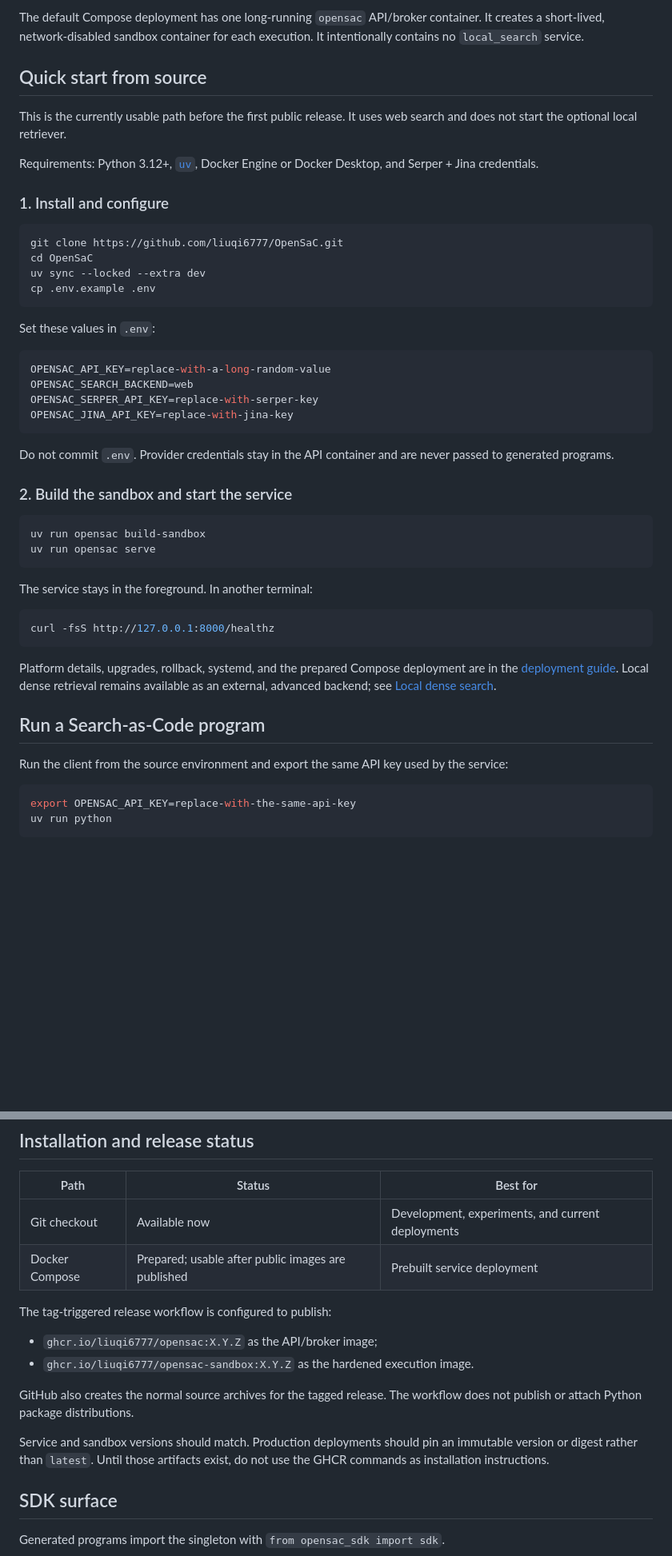
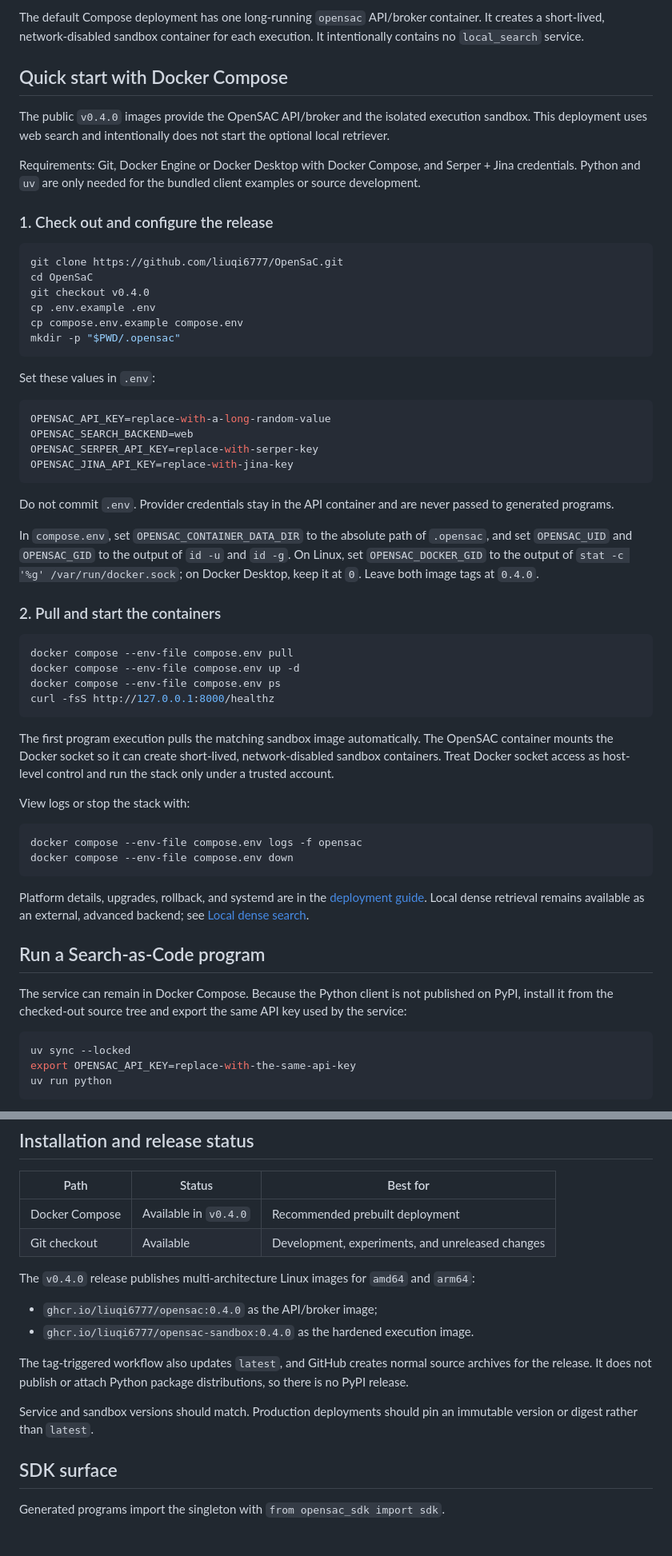
Before and after one commit to liuqi6777/OpenSaC, a Markdown page: README.md, 2 parts joined by grey strips. Shown at 80% size. GitHub-like rendering; blank space fills up the shorter version.

````diff
--- a/README.md
+++ b/README.md
@@ -64,21 +64,23 @@ The default Compose deployment has one long-running `opensac` API/broker contain
 short-lived, network-disabled sandbox container for each execution. It intentionally contains no
 `local_search` service.
 
-## Quick start from source
+## Quick start with Docker Compose
 
-This is the currently usable path before the first public release. It uses web search and does not
-start the optional local retriever.
+The public `v0.4.0` images provide the OpenSAC API/broker and the isolated execution sandbox. This
+deployment uses web search and intentionally does not start the optional local retriever.
 
-Requirements: Python 3.12+, [`uv`](https://docs.astral.sh/uv/), Docker Engine or Docker Desktop,
-and Serper + Jina credentials.
+Requirements: Git, Docker Engine or Docker Desktop with Docker Compose, and Serper + Jina
+credentials. Python and `uv` are only needed for the bundled client examples or source development.
 
-### 1. Install and configure
+### 1. Check out and configure the release
 
 ```bash
 git clone https://github.com/liuqi6777/OpenSaC.git
 cd OpenSaC
-uv sync --locked --extra dev
+git checkout v0.4.0
 cp .env.example .env
+cp compose.env.example compose.env
+mkdir -p "$PWD/.opensac"
 ```
 
 Set these values in `.env`:
@@ -93,28 +95,42 @@ OPENSAC_JINA_API_KEY=replace-with-jina-key
 Do not commit `.env`. Provider credentials stay in the API container and are never passed to
 generated programs.
 
-### 2. Build the sandbox and start the service
+In `compose.env`, set `OPENSAC_CONTAINER_DATA_DIR` to the absolute path of `.opensac`, and set
+`OPENSAC_UID` and `OPENSAC_GID` to the output of `id -u` and `id -g`. On Linux, set
+`OPENSAC_DOCKER_GID` to the output of `stat -c '%g' /var/run/docker.sock`; on Docker Desktop, keep
+it at `0`. Leave both image tags at `0.4.0`.
+
+### 2. Pull and start the containers
 
 ```bash
-uv run opensac build-sandbox
-uv run opensac serve
-```
-
-The service stays in the foreground. In another terminal:
-
-```bash
+docker compose --env-file compose.env pull
+docker compose --env-file compose.env up -d
+docker compose --env-file compose.env ps
 curl -fsS http://127.0.0.1:8000/healthz
 ```
 
-Platform details, upgrades, rollback, systemd, and the prepared Compose deployment are in the
+The first program execution pulls the matching sandbox image automatically. The OpenSAC container
+mounts the Docker socket so it can create short-lived, network-disabled sandbox containers. Treat
+Docker socket access as host-level control and run the stack only under a trusted account.
+
+View logs or stop the stack with:
+
+```bash
+docker compose --env-file compose.env logs -f opensac
+docker compose --env-file compose.env down
+```
+
+Platform details, upgrades, rollback, and systemd are in the
 [deployment guide](docs/deployment.md). Local dense retrieval remains available as an external,
 advanced backend; see [Local dense search](docs/local-search.md).
 
 ## Run a Search-as-Code program
 
-Run the client from the source environment and export the same API key used by the service:
+The service can remain in Docker Compose. Because the Python client is not published on PyPI,
+install it from the checked-out source tree and export the same API key used by the service:
 
 ```bash
+uv sync --locked
 export OPENSAC_API_KEY=replace-with-the-same-api-key
 uv run python
 ```
@@ -150,20 +166,19 @@ For multi-query fusion, document filtering, persistent JSONL state, and passage
 
 | Path | Status | Best for |
 | --- | --- | --- |
-| Git checkout | Available now | Development, experiments, and current deployments |
-| Docker Compose | Prepared; usable after public images are published | Prebuilt service deployment |
+| Docker Compose | Available in `v0.4.0` | Recommended prebuilt deployment |
+| Git checkout | Available | Development, experiments, and unreleased changes |
 
-The tag-triggered release workflow is configured to publish:
+The `v0.4.0` release publishes multi-architecture Linux images for `amd64` and `arm64`:
 
-- `ghcr.io/liuqi6777/opensac:X.Y.Z` as the API/broker image;
-- `ghcr.io/liuqi6777/opensac-sandbox:X.Y.Z` as the hardened execution image.
+- `ghcr.io/liuqi6777/opensac:0.4.0` as the API/broker image;
+- `ghcr.io/liuqi6777/opensac-sandbox:0.4.0` as the hardened execution image.
 
-GitHub also creates the normal source archives for the tagged release. The workflow does not
-publish or attach Python package distributions.
+The tag-triggered workflow also updates `latest`, and GitHub creates normal source archives for the
+release. It does not publish or attach Python package distributions, so there is no PyPI release.
 
 Service and sandbox versions should match. Production deployments should pin an immutable version
-or digest rather than `latest`. Until those artifacts exist, do not use the GHCR commands as
-installation instructions.
+or digest rather than `latest`.
 
 ## SDK surface
 
````
Also changed, not shown: other parts of README.md (+4 -4 lines), README.zh-CN.md (+44 -26 lines), docs/deployment.md (+12 -17 lines).
